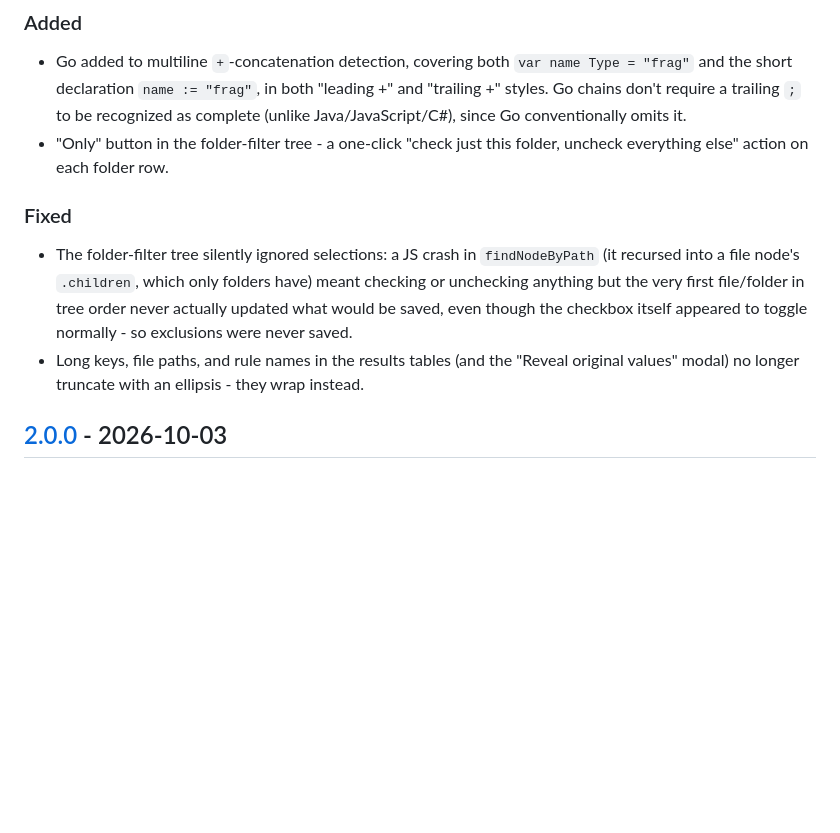
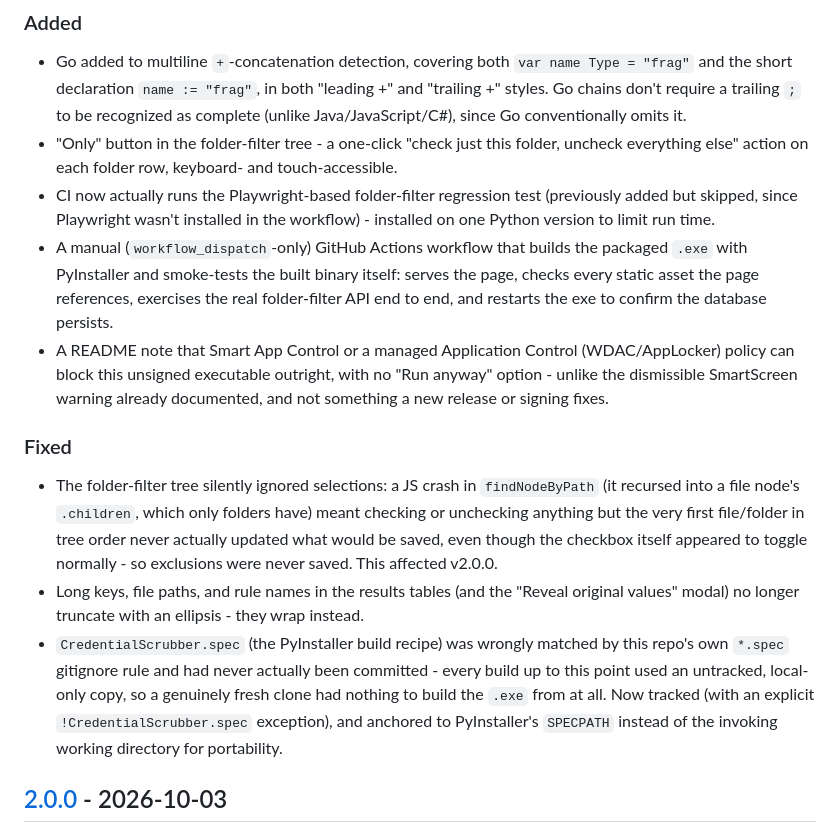
Before and after one commit to Mugilan718/credential-scrubber, a Markdown page: CHANGELOG.md, the part around the change. Rendered like a GitHub page; blank space fills up the shorter version.

Commit message:
docs: bring the 2.0.1 CHANGELOG entry up to date with the real tag range
The entry was written (8716c42) before four more commits landed on
top of it - the CredentialScrubber.spec gitignore fix, the README
note on Application Control, and the two new/updated CI workflows.
Derived the full list from git log v2.0.0..v2.0.1 and git diff --stat
v2.0.0 v2.0.1 rather than from memory, to make sure nothing from the
actual tagged range was missed or misdescribed.

[Unreleased] was already empty (the Go entry had already been folded
into [2.0.1] when that section was first written) and the compare
links were already correct - no changes needed there.

Co-Authored-By: Claude Sonnet 5 <noreply@anthropic.com>

```diff
--- a/CHANGELOG.md
+++ b/CHANGELOG.md
@@ -18,7 +18,22 @@ Nothing yet.
   trailing `;` to be recognized as complete (unlike Java/JavaScript/C#),
   since Go conventionally omits it.
 - "Only" button in the folder-filter tree - a one-click "check just
-  this folder, uncheck everything else" action on each folder row.
+  this folder, uncheck everything else" action on each folder row,
+  keyboard- and touch-accessible.
+- CI now actually runs the Playwright-based folder-filter regression
+  test (previously added but skipped, since Playwright wasn't
+  installed in the workflow) - installed on one Python version to
+  limit run time.
+- A manual (`workflow_dispatch`-only) GitHub Actions workflow that
+  builds the packaged `.exe` with PyInstaller and smoke-tests the
+  built binary itself: serves the page, checks every static asset the
+  page references, exercises the real folder-filter API end to end,
+  and restarts the exe to confirm the database persists.
+- A README note that Smart App Control or a managed Application
+  Control (WDAC/AppLocker) policy can block this unsigned executable
+  outright, with no "Run anyway" option - unlike the dismissible
+  SmartScreen warning already documented, and not something a new
+  release or signing fixes.
 
 ### Fixed
 
@@ -27,10 +42,17 @@ Nothing yet.
   only folders have) meant checking or unchecking anything but the very
   first file/folder in tree order never actually updated what would be
   saved, even though the checkbox itself appeared to toggle normally -
-  so exclusions were never saved.
+  so exclusions were never saved. This affected v2.0.0.
 - Long keys, file paths, and rule names in the results tables (and the
   "Reveal original values" modal) no longer truncate with an ellipsis -
   they wrap instead.
+- `CredentialScrubber.spec` (the PyInstaller build recipe) was wrongly
+  matched by this repo's own `*.spec` gitignore rule and had never
+  actually been committed - every build up to this point used an
+  untracked, local-only copy, so a genuinely fresh clone had nothing to
+  build the `.exe` from at all. Now tracked (with an explicit
+  `!CredentialScrubber.spec` exception), and anchored to PyInstaller's
+  `SPECPATH` instead of the invoking working directory for portability.
 
 ## [2.0.0] - 2026-10-03
 
```
